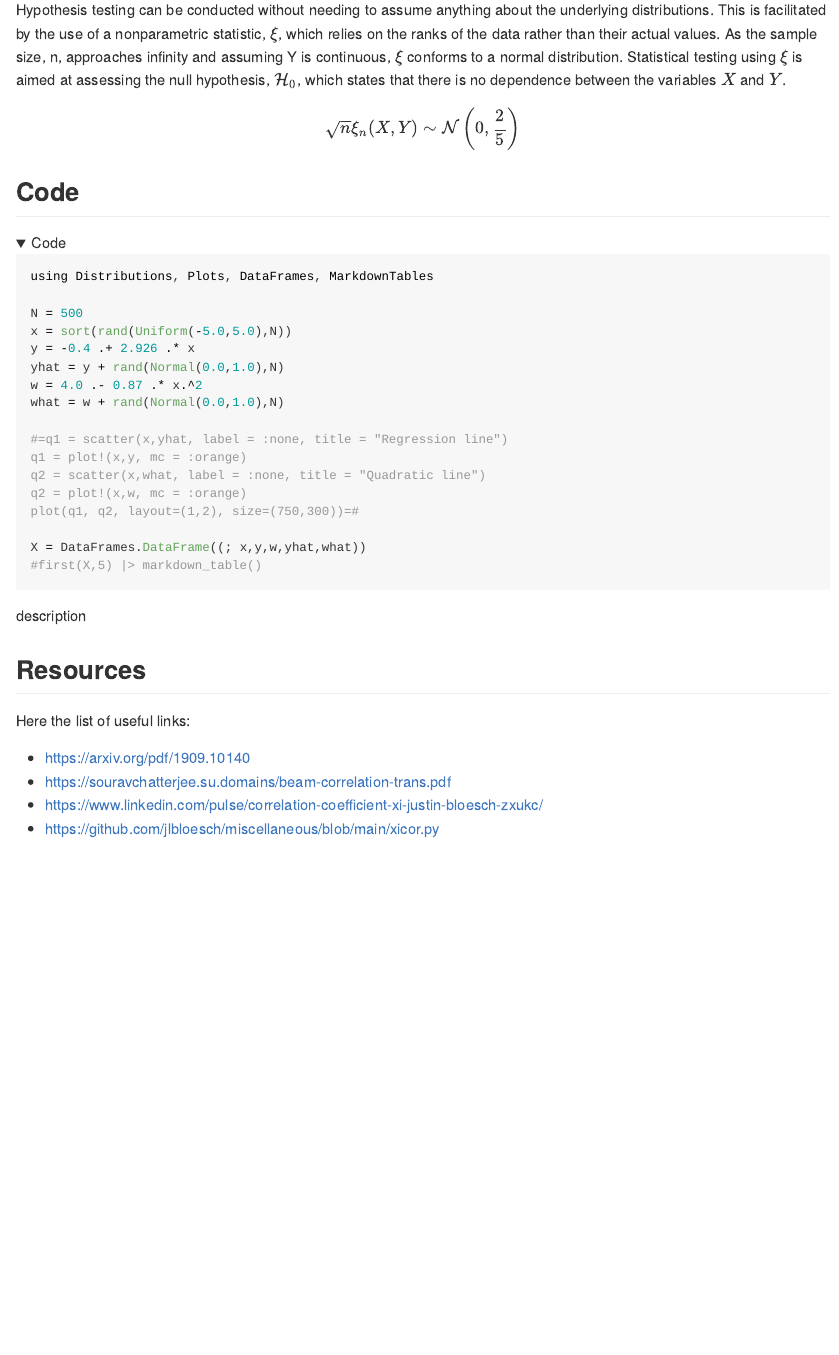
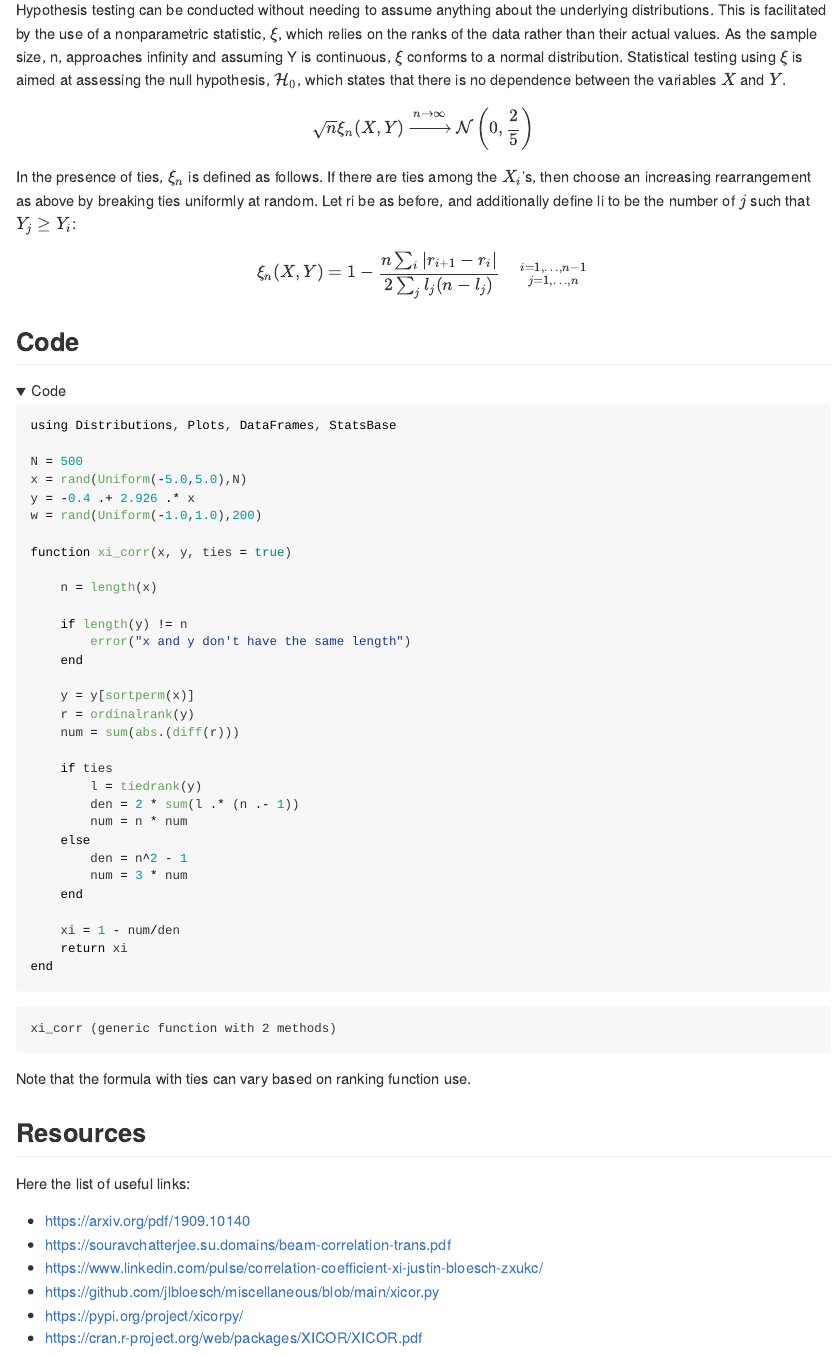
Before and after one commit to nicolofp/julia_hdml, a Quarto document (xi_correlation.qmd): the page in a window 1100 px wide, from 600 px down. The pictures show the output file xi_correlation.md that the author committed with the source, drawn offline in the style of GitHub; folded parts are opened.

Commit message:
final version

````diff
--- a/xi_correlation.qmd
+++ b/xi_correlation.qmd
@@ -21,31 +21,51 @@ $$ \xi_n(X,Y) = 1 - \frac{3\sum_{i}|r_{i+1}-r_i|}{n^2 - 1} \qquad i = 1, \dots,
 
 Hypothesis testing can be conducted without needing to assume anything about the underlying distributions. This is facilitated by the use of a nonparametric statistic, $\xi$, which relies on the ranks of the data rather than their actual values. As the sample size, n, approaches infinity and assuming Y is continuous, $\xi$ conforms to a normal distribution. Statistical testing using $\xi$ is aimed at assessing the null hypothesis, $\mathcal{H}_0$, which states that there is no dependence between the variables $X$ and $Y$.
 
-$$\sqrt{n} \xi_n(X,Y) \sim \mathcal{N}\left(0,\frac{2}{5}\right)$$
+$$\sqrt{n} \xi_n(X,Y) \xrightarrow{n \rightarrow \infty} \mathcal{N}\left(0,\frac{2}{5}\right)$$
+
+In the presence of ties, $\xi_n$ is defined as follows. If there are ties among the $X_i$'s, then choose an increasing rearrangement as above by breaking ties uniformly at random. Let ri be as before, and additionally define li to be the number of $j$ such that $Y_j \geq Y_i$:
+
+$$ \xi_n(X,Y) = 1 - \frac{n \sum_{i}|r_{i+1}-r_i|}{2 \sum_{j}l_j(n - l_j)} \quad \substack{i = 1, \dots, n-1 \\ j = 1, \dots, n}$$
+
+
 
 ## Code
 
 ```{julia}
-using Distributions, Plots, DataFrames, MarkdownTables
+using Distributions, Plots, DataFrames, StatsBase
 
 N = 500
-x = sort(rand(Uniform(-5.0,5.0),N))
+x = rand(Uniform(-5.0,5.0),N)
 y = -0.4 .+ 2.926 .* x
-yhat = y + rand(Normal(0.0,1.0),N)
-w = 4.0 .- 0.87 .* x.^2
-what = w + rand(Normal(0.0,1.0),N)
+w = rand(Uniform(-1.0,1.0),200)
 
-#=q1 = scatter(x,yhat, label = :none, title = "Regression line")
-q1 = plot!(x,y, mc = :orange)
-q2 = scatter(x,what, label = :none, title = "Quadratic line")
-q2 = plot!(x,w, mc = :orange)
-plot(q1, q2, layout=(1,2), size=(750,300))=#
+function xi_corr(x, y, ties = true)
 
-X = DataFrames.DataFrame((; x,y,w,yhat,what))
-#first(X,5) |> markdown_table()
+    n = length(x)
+
+    if length(y) != n
+        error("x and y don't have the same length")
+    end
+
+    y = y[sortperm(x)]
+    r = ordinalrank(y)
+    num = sum(abs.(diff(r)))
+
+    if ties
+        l = tiedrank(y)
+        den = 2 * sum(l .* (n .- 1))
+        num = n * num
+    else
+        den = n^2 - 1
+        num = 3 * num
+    end
+
+    xi = 1 - num/den
+    return xi
+end
 ```
 
-description
+Note that the formula with ties can vary based on ranking function use.
 
 ## Resources
 
````
Also changed, not shown: xi_correlation.md, xi_correlation.qmd (2 more changed lines).
